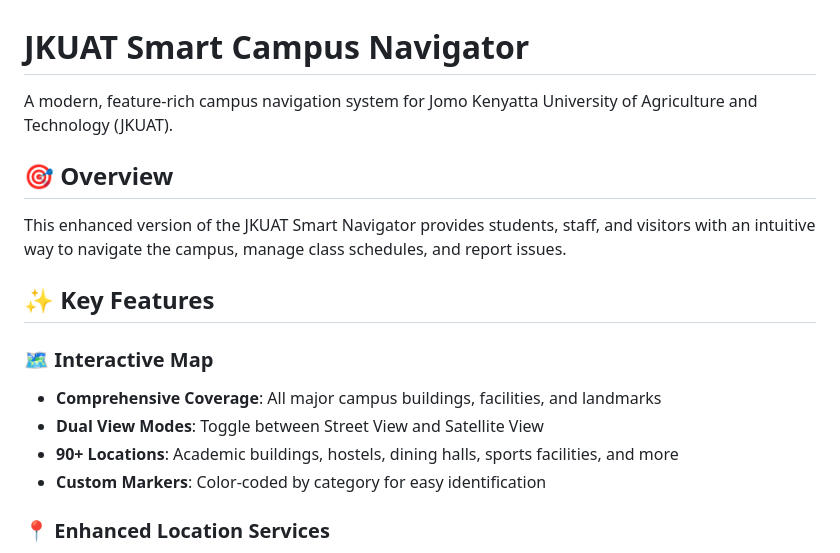
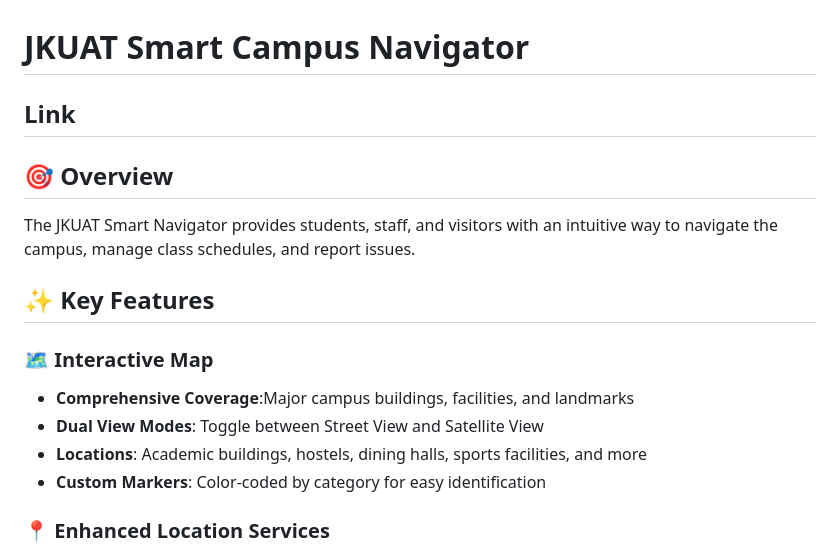
Before and after one commit to goddsymons/school-mapping, a Markdown page: README.md, the part around the change. Drawn GitHub-style.

Commit message:
Refine README content and formatting
Updated README to enhance clarity and formatting.

```diff
--- a/README.md
+++ b/README.md
@@ -1,17 +1,17 @@
 # JKUAT Smart Campus Navigator
 
-A modern, feature-rich campus navigation system for Jomo Kenyatta University of Agriculture and Technology (JKUAT).
+## Link ##
 
 ## 🎯 Overview
 
-This enhanced version of the JKUAT Smart Navigator provides students, staff, and visitors with an intuitive way to navigate the campus, manage class schedules, and report issues.
+The JKUAT Smart Navigator provides students, staff, and visitors with an intuitive way to navigate the campus, manage class schedules, and report issues.
 
 ## ✨ Key Features
 
 ### 🗺️ Interactive Map
-- **Comprehensive Coverage**: All major campus buildings, facilities, and landmarks
+- **Comprehensive Coverage**:Major campus buildings, facilities, and landmarks
 - **Dual View Modes**: Toggle between Street View and Satellite View
-- **90+ Locations**: Academic buildings, hostels, dining halls, sports facilities, and more
+- **Locations**: Academic buildings, hostels, dining halls, sports facilities, and more
 - **Custom Markers**: Color-coded by category for easy identification
 
 ### 📍 Enhanced Location Services
```
